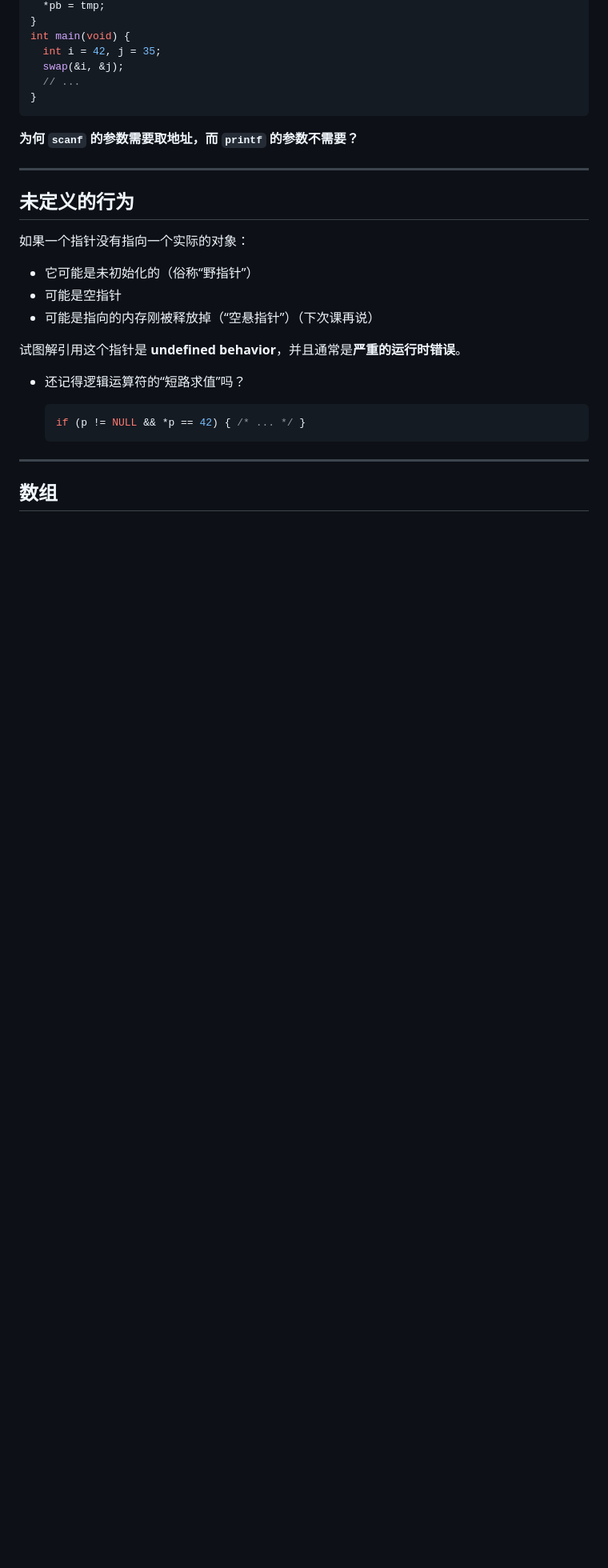
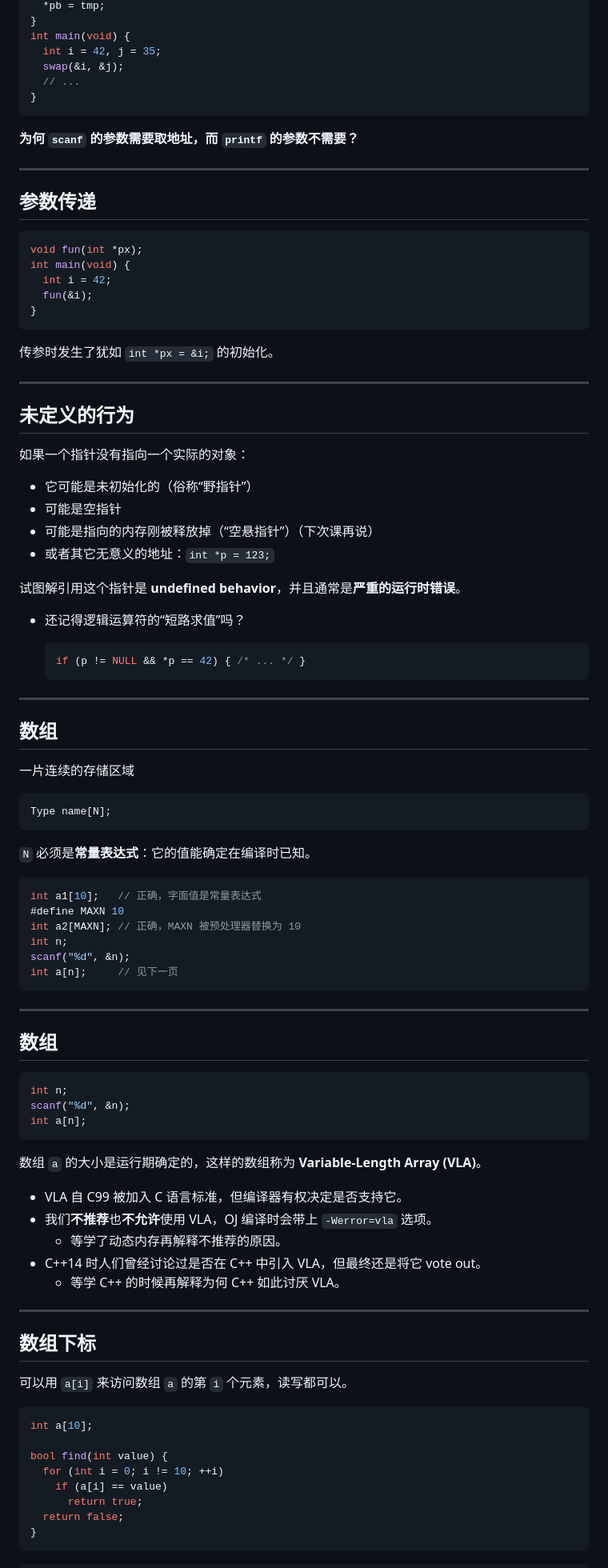
Before and after one commit to GKxxUCAS/CS100-recitations-spring2023, a Markdown page: r3/r3.md, the part around the change printed below. Shown: that part at 80% size. Rendered like a GitHub page; blank space fills up the shorter version.

````diff
--- a/r3/r3.md
+++ b/r3/r3.md
@@ -592,12 +602,27 @@ int main(void) {
 
 ---
 
+## 参数传递
+
+```c
+void fun(int *px);
+int main(void) {
+  int i = 42;
+  fun(&i);
+}
+```
+
+传参时发生了犹如 `int *px = &i;` 的初始化。
+
+---
+
 ## 未定义的行为
 
 如果一个指针没有指向一个实际的对象：
 - 它可能是未初始化的（俗称“野指针”）
 - 可能是空指针
 - 可能是指向的内存刚被释放掉（“空悬指针”）（下次课再说）
+- 或者其它无意义的地址：`int *p = 123;`
 
 试图解引用这个指针是 **undefined behavior**，并且通常是**严重的运行时错误**。
 
@@ -610,3 +635,61 @@ int main(void) {
 ---
 
 ## 数组
+
+一片连续的存储区域
+
+```c
+Type name[N];
+```
+
+`N`  必须是**常量表达式**：它的值能确定在编译时已知。
+
+```c
+int a1[10];   // 正确，字面值是常量表达式
+#define MAXN 10
+int a2[MAXN]; // 正确，MAXN 被预处理器替换为 10
+int n;
+scanf("%d", &n);
+int a[n];     // 见下一页
+```
+
+---
+
+## 数组
+
+```c
+int n;
+scanf("%d", &n);
+int a[n];
+```
+
+数组 `a` 的大小是运行期确定的，这样的数组称为 **Variable-Length Array (VLA)**。
+
+- VLA 自 C99 被加入 C 语言标准，但编译器有权决定是否支持它。
+- 我们**不推荐**也**不允许**使用 VLA，OJ 编译时会带上 `-Werror=vla` 选项。
+  - 等学了动态内存再解释不推荐的原因。
+- C++14 时人们曾经讨论过是否在 C++ 中引入 VLA，但最终还是将它 vote out。
+  - 等学 C++ 的时候再解释为何 C++ 如此讨厌 VLA。
+
+---
+
+## 数组下标
+
+可以用 `a[i]` 来访问数组 `a` 的第 `i` 个元素，读写都可以。
+
+<div style="display: grid; grid-template-columns: 1fr 1fr;">
+  <div>
+
+```c
+int a[10];
+
+bool find(int value) {
+  for (int i = 0; i != 10; ++i)
+    if (a[i] == value)
+      return true;
+  return false;
+}
+```
+  </div>
+  <div>
+
````
Also changed, not shown: other parts of r3/r3.md (+90 -0 lines), r3/img/ptradd.png (added), 1 other file.
